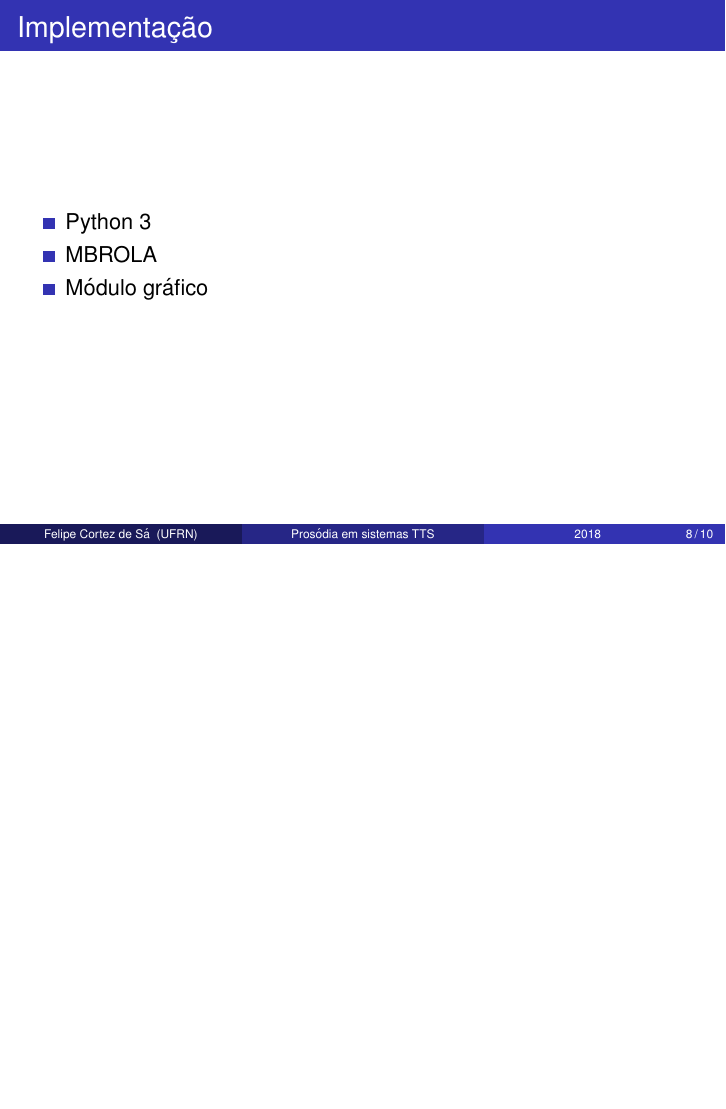
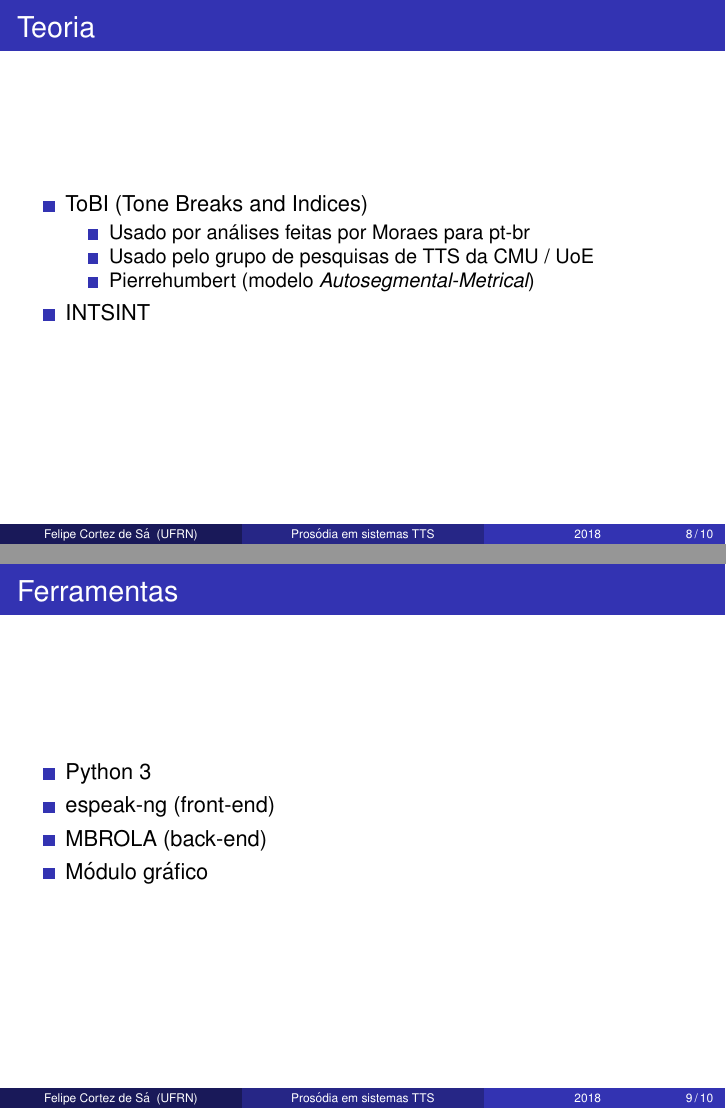
Before and after one commit to FelipeCortez/prosody, LaTeX slides (slides/slides.tex): page 8 of 10 before the commit and pages 8 and 9 of 10 after it, the two joined at a grey line, the shorter picture padded with empty space. Compiled offline with pdfLaTeX.

Commit message:
Slides atualizados

```diff
--- a/slides/slides.tex
+++ b/slides/slides.tex
@@ -84,10 +84,24 @@
   \end{itemize}
 \end{frame}
 
-\begin{frame}{Implementação}
+\section{Implementação}
+\begin{frame}{Teoria}
+  \begin{itemize}
+  \item ToBI (Tone Breaks and Indices)
+    \begin{itemize}
+    \item Usado por análises feitas por Moraes para pt-br
+    \item Usado pelo grupo de pesquisas de TTS da CMU / UoE
+    \item Pierrehumbert (modelo \emph{Autosegmental-Metrical})
+    \end{itemize}
+  \item INTSINT
+  \end{itemize}
+\end{frame}
+
+\begin{frame}{Ferramentas}
   \begin{itemize}
     \item Python 3
-    \item MBROLA
+    \item espeak-ng (front-end)
+    \item MBROLA (back-end)
     \item Módulo gráfico
   \end{itemize}
 \end{frame}
```
Also changed, not shown: slides/intsint.png (added), slides/slides.pdf, slides/slides.tex (4 more changed lines), 1 other file.
